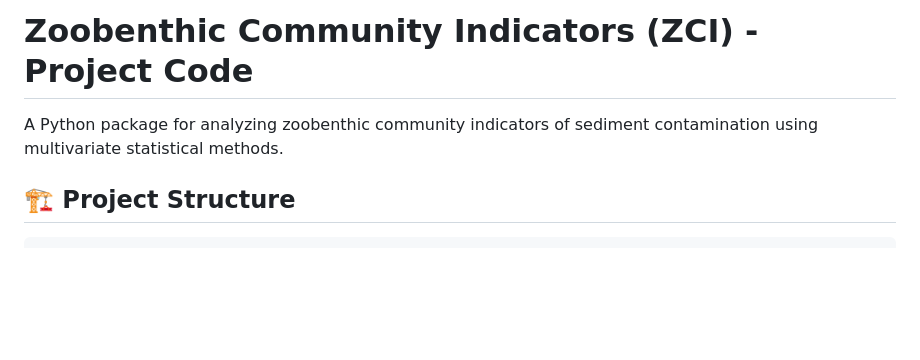
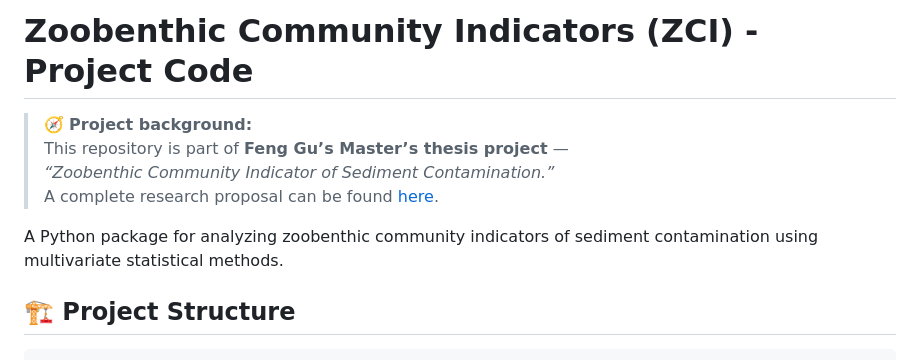
Before and after one commit to Gufeng-2002/Zoobenthic_Community_Indicator, a Markdown page: README.md, the part around the change. Drawn GitHub-style; blank space fills up the shorter version.

Commit message:
Enhance README with project background details
Added project background and thesis information to README.

````diff
--- a/README.md
+++ b/README.md
@@ -1,7 +1,11 @@
 # Zoobenthic Community Indicators (ZCI) - Project Code
 
+> 🧭 **Project background:**
+> This repository is part of **Feng Gu’s Master’s thesis project** —
+> *“Zoobenthic Community Indicator of Sediment Contamination.”*
+> A complete research proposal can be found [here](https://drive.google.com/your_proposal_link).
+
 A Python package for analyzing zoobenthic community indicators of sediment contamination using multivariate statistical methods.
-
 ## 🏗️ Project Structure
 
 ```text
````
